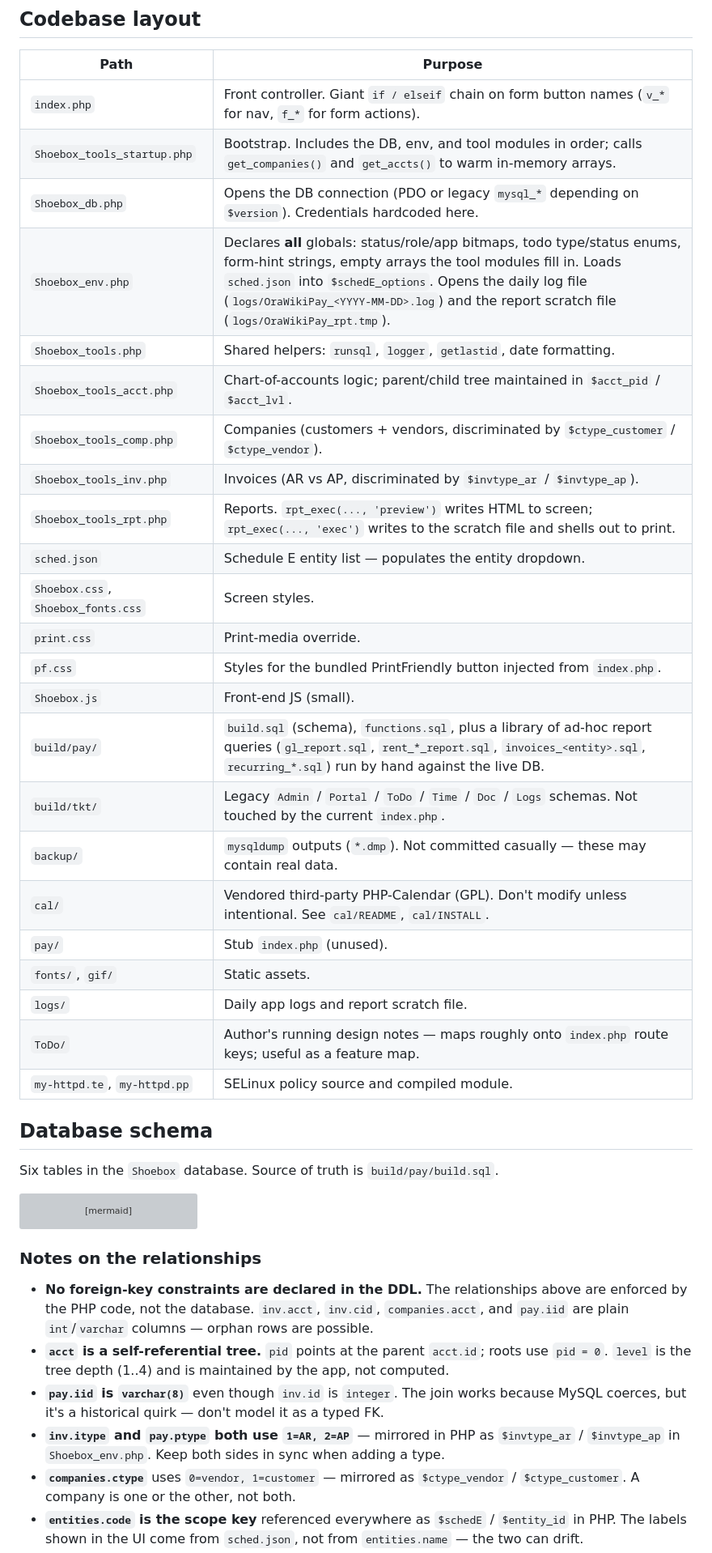
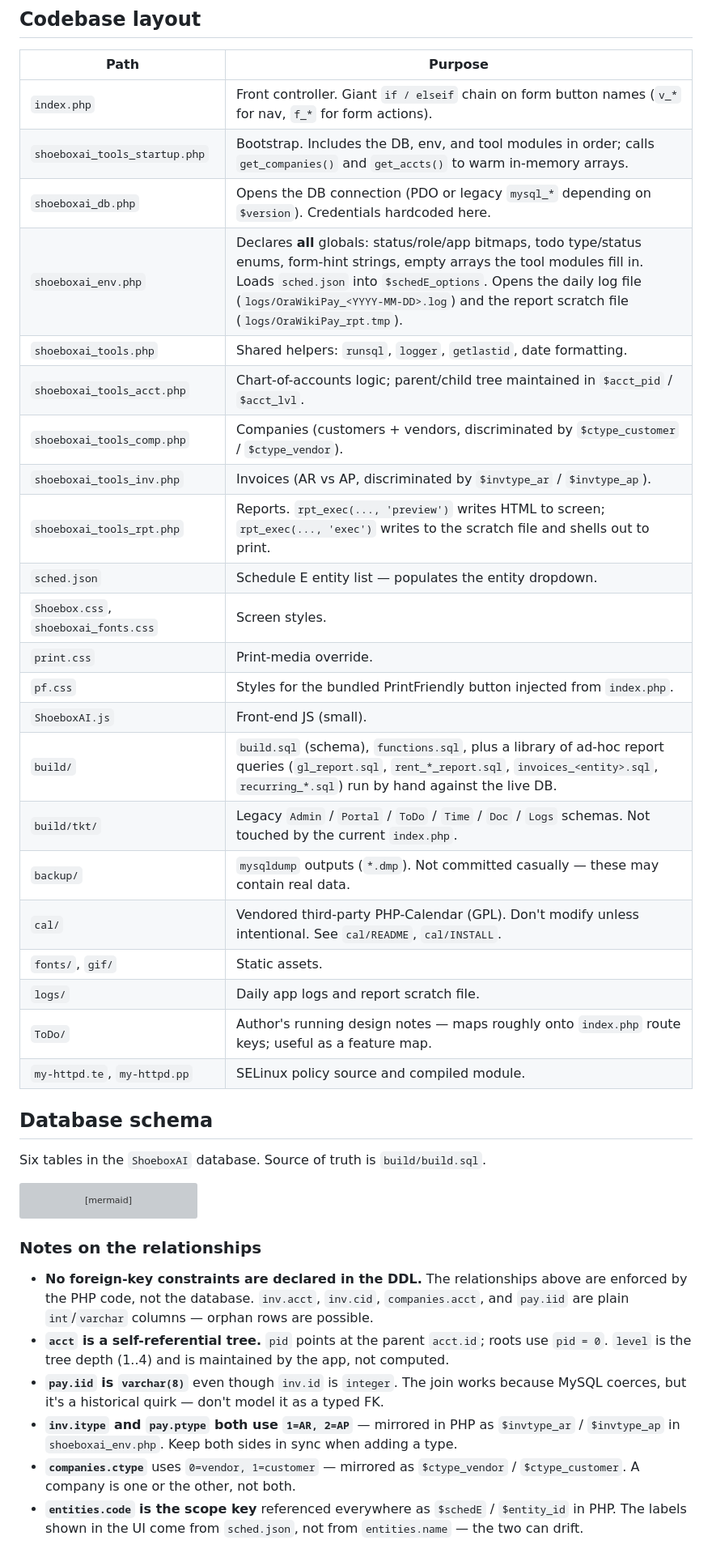
Before and after one commit to oracle2ndshift/ShoeboxAI, a Markdown page: README.md, the part around one of its changes. Shown at 81% size. Drawn GitHub-style; grey boxes are pictures that could not be loaded.

````diff
--- a/README.md
+++ b/README.md
@@ -83,24 +83,23 @@ Forms post back to `index.php` with named buttons; the page re-renders showing t
 | Path | Purpose |
 |---|---|
 | `index.php` | Front controller. Giant `if / elseif` chain on form button names (`v_*` for nav, `f_*` for form actions). |
-| `Shoebox_tools_startup.php` | Bootstrap. Includes the DB, env, and tool modules in order; calls `get_companies()` and `get_accts()` to warm in-memory arrays. |
-| `Shoebox_db.php` | Opens the DB connection (PDO or legacy `mysql_*` depending on `$version`). Credentials hardcoded here. |
-| `Shoebox_env.php` | Declares **all** globals: status/role/app bitmaps, todo type/status enums, form-hint strings, empty arrays the tool modules fill in. Loads `sched.json` into `$schedE_options`. Opens the daily log file (`logs/OraWikiPay_<YYYY-MM-DD>.log`) and the report scratch file (`logs/OraWikiPay_rpt.tmp`). |
-| `Shoebox_tools.php` | Shared helpers: `runsql`, `logger`, `getlastid`, date formatting. |
-| `Shoebox_tools_acct.php` | Chart-of-accounts logic; parent/child tree maintained in `$acct_pid` / `$acct_lvl`. |
-| `Shoebox_tools_comp.php` | Companies (customers + vendors, discriminated by `$ctype_customer` / `$ctype_vendor`). |
-| `Shoebox_tools_inv.php` | Invoices (AR vs AP, discriminated by `$invtype_ar` / `$invtype_ap`). |
-| `Shoebox_tools_rpt.php` | Reports. `rpt_exec(..., 'preview')` writes HTML to screen; `rpt_exec(..., 'exec')` writes to the scratch file and shells out to print. |
+| `shoeboxai_tools_startup.php` | Bootstrap. Includes the DB, env, and tool modules in order; calls `get_companies()` and `get_accts()` to warm in-memory arrays. |
+| `shoeboxai_db.php` | Opens the DB connection (PDO or legacy `mysql_*` depending on `$version`). Credentials hardcoded here. |
+| `shoeboxai_env.php` | Declares **all** globals: status/role/app bitmaps, todo type/status enums, form-hint strings, empty arrays the tool modules fill in. Loads `sched.json` into `$schedE_options`. Opens the daily log file (`logs/OraWikiPay_<YYYY-MM-DD>.log`) and the report scratch file (`logs/OraWikiPay_rpt.tmp`). |
+| `shoeboxai_tools.php` | Shared helpers: `runsql`, `logger`, `getlastid`, date formatting. |
+| `shoeboxai_tools_acct.php` | Chart-of-accounts logic; parent/child tree maintained in `$acct_pid` / `$acct_lvl`. |
+| `shoeboxai_tools_comp.php` | Companies (customers + vendors, discriminated by `$ctype_customer` / `$ctype_vendor`). |
+| `shoeboxai_tools_inv.php` | Invoices (AR vs AP, discriminated by `$invtype_ar` / `$invtype_ap`). |
+| `shoeboxai_tools_rpt.php` | Reports. `rpt_exec(..., 'preview')` writes HTML to screen; `rpt_exec(..., 'exec')` writes to the scratch file and shells out to print. |
 | `sched.json` | Schedule E entity list — populates the entity dropdown. |
-| `Shoebox.css`, `Shoebox_fonts.css` | Screen styles. |
+| `Shoebox.css`, `shoeboxai_fonts.css` | Screen styles. |
 | `print.css` | Print-media override. |
 | `pf.css` | Styles for the bundled PrintFriendly button injected from `index.php`. |
-| `Shoebox.js` | Front-end JS (small). |
-| `build/pay/` | `build.sql` (schema), `functions.sql`, plus a library of ad-hoc report queries (`gl_report.sql`, `rent_*_report.sql`, `invoices_<entity>.sql`, `recurring_*.sql`) run by hand against the live DB. |
+| `ShoeboxAI.js` | Front-end JS (small). |
+| `build/` | `build.sql` (schema), `functions.sql`, plus a library of ad-hoc report queries (`gl_report.sql`, `rent_*_report.sql`, `invoices_<entity>.sql`, `recurring_*.sql`) run by hand against the live DB. |
 | `build/tkt/` | Legacy `Admin` / `Portal` / `ToDo` / `Time` / `Doc` / `Logs` schemas. Not touched by the current `index.php`. |
 | `backup/` | `mysqldump` outputs (`*.dmp`). Not committed casually — these may contain real data. |
 | `cal/` | Vendored third-party PHP-Calendar (GPL). Don't modify unless intentional. See `cal/README`, `cal/INSTALL`. |
-| `pay/` | Stub `index.php` (unused). |
 | `fonts/`, `gif/` | Static assets. |
 | `logs/` | Daily app logs and report scratch file. |
 | `ToDo/` | Author's running design notes — maps roughly onto `index.php` route keys; useful as a feature map. |
@@ -108,7 +107,7 @@ Forms post back to `index.php` with named buttons; the page re-renders showing t
 
 ## Database schema
 
-Six tables in the `Shoebox` database. Source of truth is `build/pay/build.sql`.
+Six tables in the `ShoeboxAI` database. Source of truth is `build/build.sql`.
 
 ```mermaid
 erDiagram
@@ -203,7 +202,7 @@ erDiagram
 - **No foreign-key constraints are declared in the DDL.** The relationships above are enforced by the PHP code, not the database. `inv.acct`, `inv.cid`, `companies.acct`, and `pay.iid` are plain `int`/`varchar` columns — orphan rows are possible.
 - **`acct` is a self-referential tree.** `pid` points at the parent `acct.id`; roots use `pid = 0`. `level` is the tree depth (1..4) and is maintained by the app, not computed.
 - **`pay.iid` is `varchar(8)`** even though `inv.id` is `integer`. The join works because MySQL coerces, but it's a historical quirk — don't model it as a typed FK.
-- **`inv.itype` and `pay.ptype` both use `1=AR, 2=AP`** — mirrored in PHP as `$invtype_ar` / `$invtype_ap` in `Shoebox_env.php`. Keep both sides in sync when adding a type.
+- **`inv.itype` and `pay.ptype` both use `1=AR, 2=AP`** — mirrored in PHP as `$invtype_ar` / `$invtype_ap` in `shoeboxai_env.php`. Keep both sides in sync when adding a type.
 - **`companies.ctype`** uses `0=vendor, 1=customer` — mirrored as `$ctype_vendor` / `$ctype_customer`. A company is one or the other, not both.
 - **`entities.code` is the scope key** referenced everywhere as `$schedE` / `$entity_id` in PHP. The labels shown in the UI come from `sched.json`, not from `entities.name` — the two can drift.
 - **`profile` is a single-row table** describing the app owner. It's not joined to anything; it just feeds the header.
````
Also changed, not shown: other parts of README.md (+15 -15 lines).
